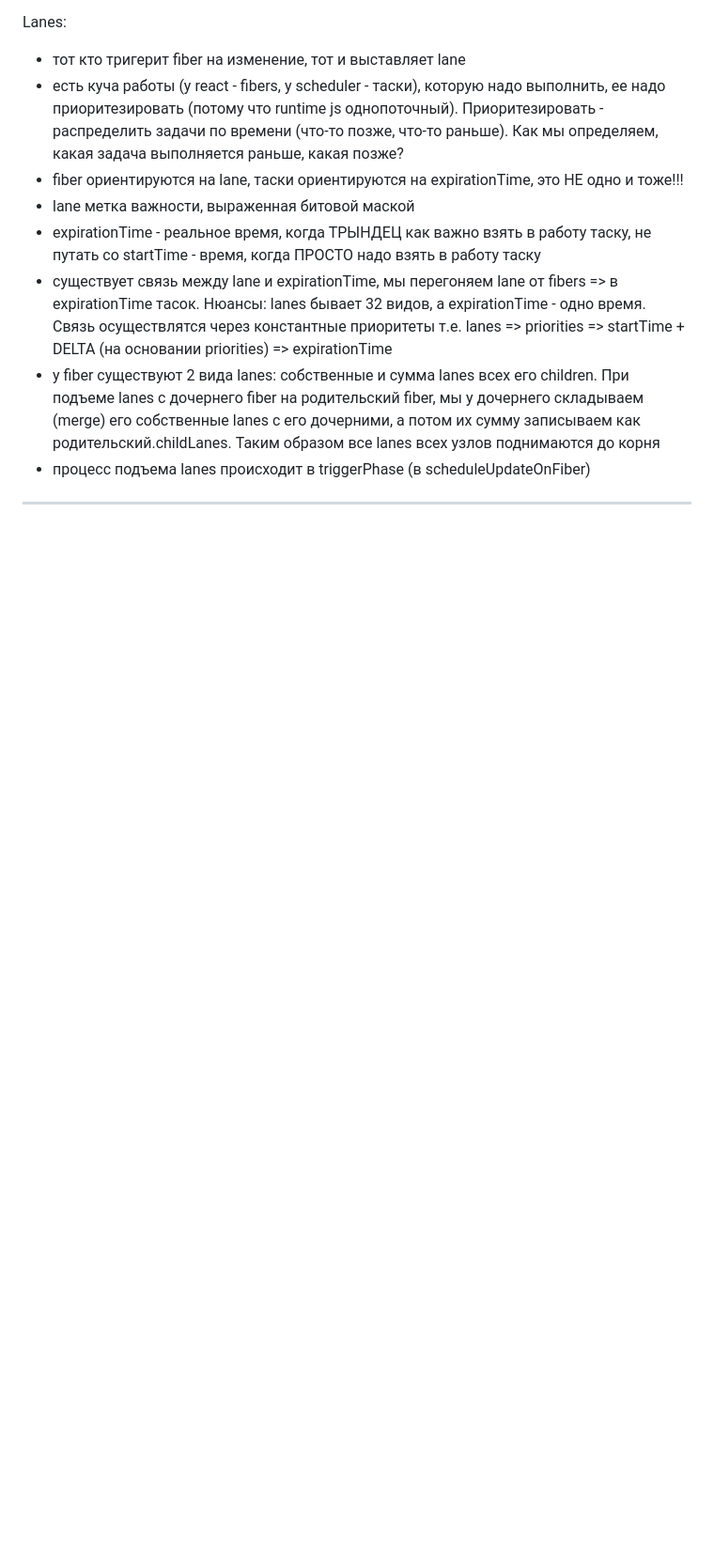
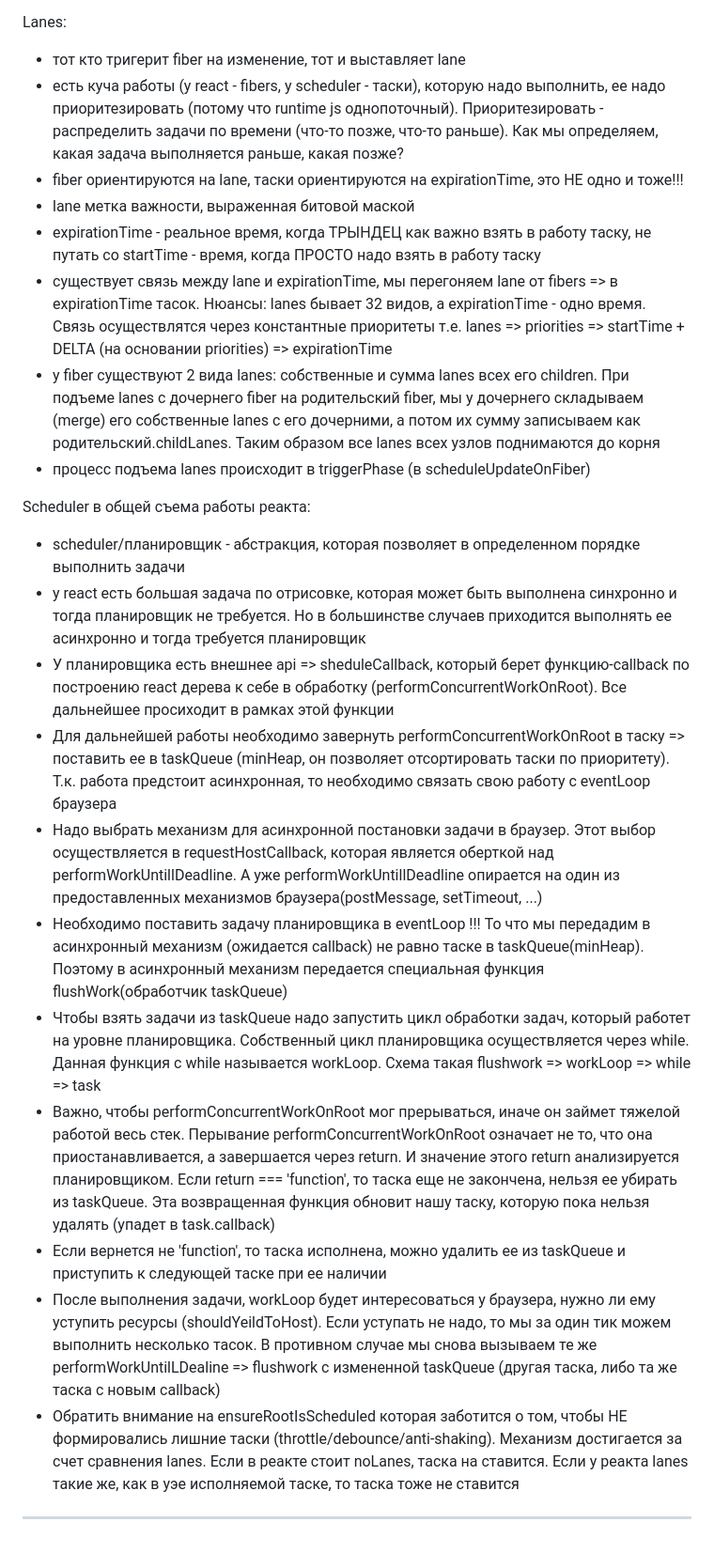
Before and after one commit to bullet03/react_internals, a Markdown page: README.md, the part around the change. Shown at 94% size. Drawn GitHub-style; blank space fills up the shorter version.

Commit message:
feat: scheduler base

```diff
--- a/README.md
+++ b/README.md
@@ -468,4 +468,18 @@ Lanes:
 - существует связь между lane и expirationTime, мы перегоняем lane от fibers => в expirationTime тасок. Нюансы: lanes бывает 32 видов, а expirationTime - одно время. Связь осуществлятся через константные приоритеты т.е. lanes => priorities => startTime + DELTA (на основании priorities) => expirationTime
 - у fiber существуют 2 вида lanes: собственные и сумма lanes всех его children. При подъеме lanes с дочернего fiber на родительский fiber, мы у дочернего складываем (merge) его собственные lanes с его дочерними, а потом их сумму записываем как родительский.childLanes. Таким образом все lanes всех узлов поднимаются до корня
 - процесс подъема lanes происходит в triggerPhase (в scheduleUpdateOnFiber)
+
+
+Scheduler в общей съема работы реакта:
+- scheduler/планировщик - абстракция, которая позволяет в определенном порядке выполнить задачи
+- у react есть большая задача по отрисовке, которая может быть выполнена синхронно и тогда планировщик не требуется. Но в большинстве случаев приходится выполнять ее асинхронно и тогда требуется планировщик
+- У планировщика есть внешнее api => sheduleCallback, который берет функцию-callback по построению react дерева к себе в обработку (performConcurrentWorkOnRoot). Все дальнейшее просиходит в рамках этой функции
+- Для дальнейшей работы необходимо завернуть performConcurrentWorkOnRoot в таску => поставить ее в taskQueue (minHeap, он позволяет отсортировать таски по приоритету). Т.к. работа предстоит асинхронная, то необходимо связать свою работу с eventLoop браузера
+- Надо выбрать механизм для асинхронной постановки задачи в браузер. Этот выбор осуществляется в requestHostCallback, которая является оберткой над performWorkUntillDeadline. А уже performWorkUntillDeadline опирается на один из предоставленных механизмов браузера(postMessage, setTimeout, ...)
+- Необходимо поставить задачу планировщика в eventLoop !!! То что мы передадим в асинхронный механизм (ожидается callback) не равно таске в taskQueue(minHeap). Поэтому в асинхронный механизм передается специальная функция flushWork(обработчик taskQueue)
+- Чтобы взять задачи из taskQueue надо запустить цикл обработки задач, который работет на уровне планировщика. Собственный цикл планировщика осуществляется через while. Данная функция с while называется workLoop. Схема такая flushwork => workLoop => while => task
+- Важно, чтобы performConcurrentWorkOnRoot мог прерываться, иначе он займет тяжелой работой весь стек. Перывание performConcurrentWorkOnRoot означает не то, что она приостанавливается, а завершается через return. И значение этого return анализируется планировщиком. Если return === 'function', то таска еще не закончена, нельзя ее убирать из taskQueue. Эта возвращенная функция обновит нашу таску, которую пока нельзя удалять (упадет в task.callback)
+- Если вернется не 'function', то таска исполнена, можно удалить ее из taskQueue и приступить к следующей таске при ее наличии
+- После выполнения задачи, workLoop будет интересоваться у браузера, нужно ли ему уступить ресурсы (shouldYeildToHost). Если уступать не надо, то мы за один тик можем выполнить несколько тасок. В противном случае мы снова вызываем те же performWorkUntilLDealine => flushwork с измененной taskQueue (другая таска, либо та же таска с новым callback)
+- Обратить внимание на ensureRootIsScheduled которая заботится о том, чтобы НЕ формировались лишние таски (throttle/debounce/anti-shaking). Механизм достигается за счет сравнения lanes. Если в реакте стоит noLanes, таска на ставится. Если у реакта lanes такие же, как в уэе исполняемой таске, то таска тоже не ставится
 ___________________________________________________________________________________________________
```
